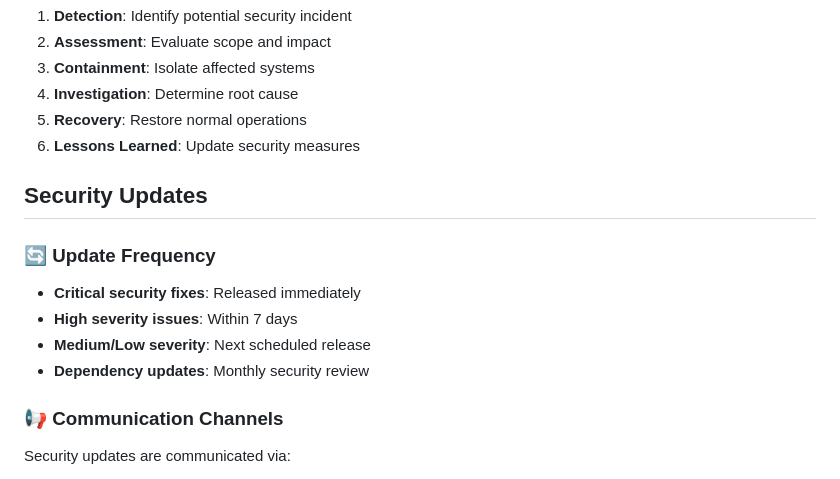
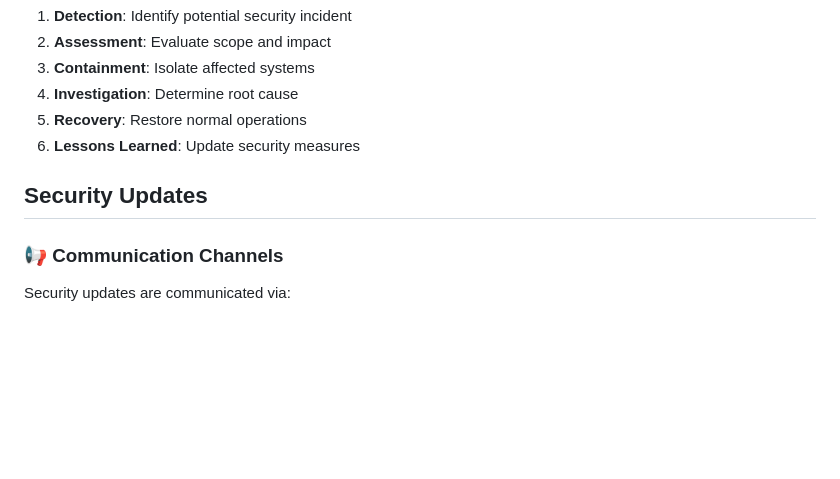
Before and after one commit to rakanbakir/ContainerGuard, a Markdown page: SECURITY.md, the part around the change. Drawn GitHub-style; blank space fills up the shorter version.

Commit message:
refactor: Remove update frequency section from security policy documentation

```diff
--- a/SECURITY.md
+++ b/SECURITY.md
@@ -171,13 +171,6 @@ Watch for:
 
 ## Security Updates
 
-### 🔄 Update Frequency
-
-- **Critical security fixes**: Released immediately
-- **High severity issues**: Within 7 days
-- **Medium/Low severity**: Next scheduled release
-- **Dependency updates**: Monthly security review
-
 ### 📢 Communication Channels
 
 Security updates are communicated via:
```
